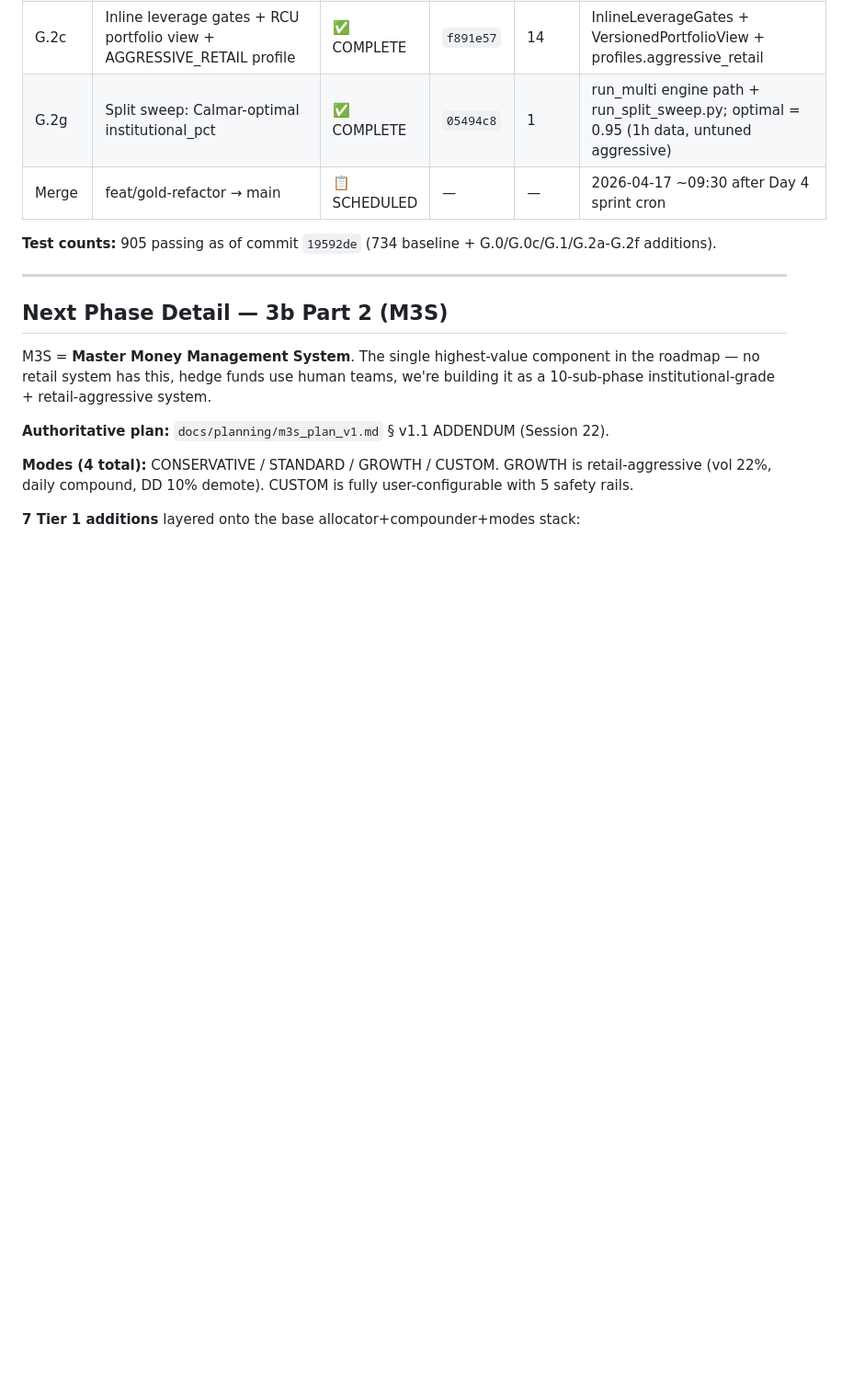
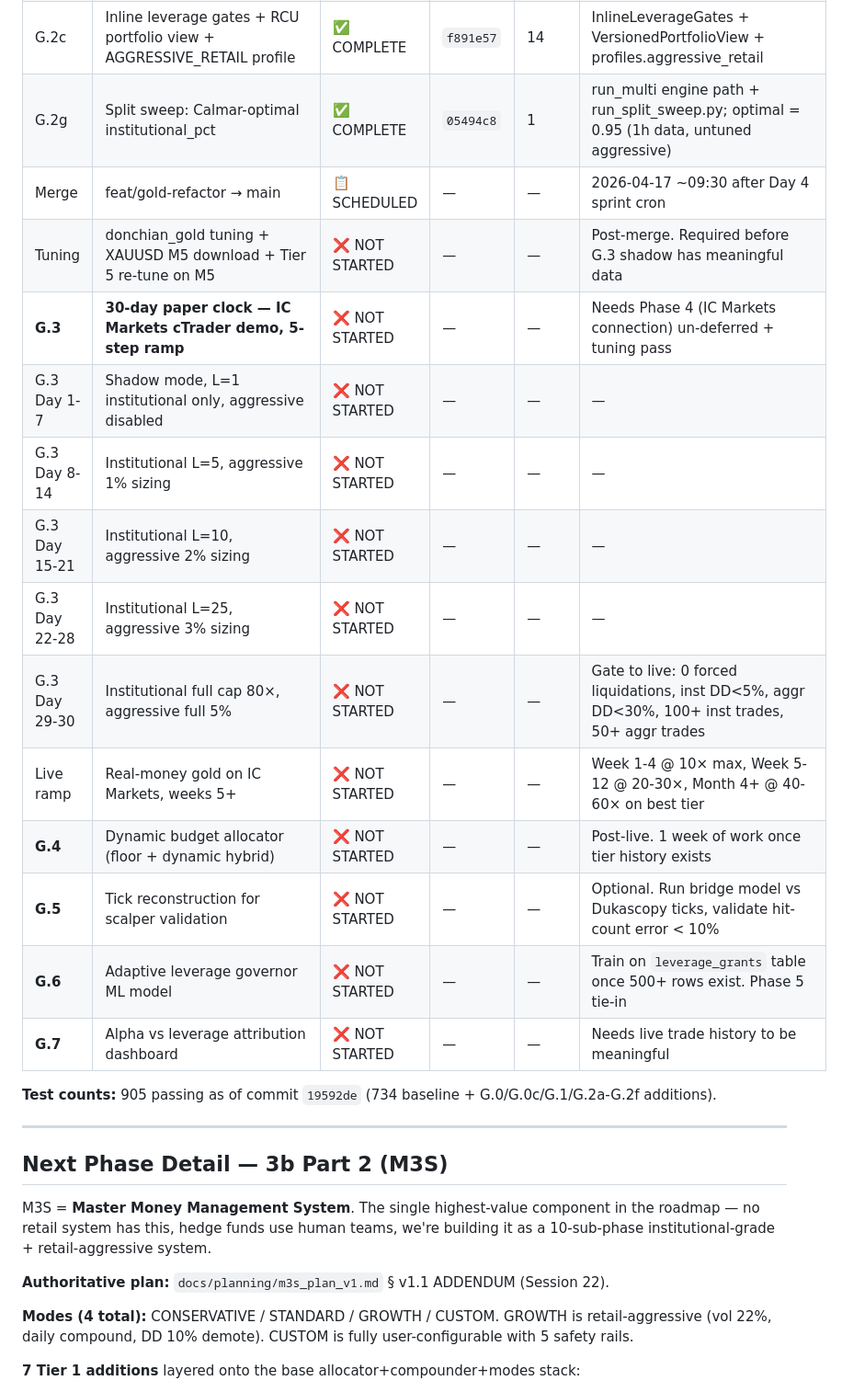
Before and after one commit to Prince-Pal1/algo-trading, a Markdown page: ROADMAP.md, the part around the change. Shown at 92% size. Drawn GitHub-style; blank space fills up the shorter version.

Commit message:
docs(roadmap): backfill G.3-G.7 sub-phase rows from master plan
The ROADMAP only had the engineering phases (G.0-G.2) written up. Catching
up the full post-G.2 ledger from the master plan so nothing is invisible:

- Tuning pass (post-merge): donchian_gold params + XAUUSD M5 download +
  Tier 5 re-tune. Required before G.3 has meaningful shadow data.
- G.3: 30-day paper clock with 5-step ramp (shadow → L=5 → L=10 → L=25 → full).
  Kill conditions per book, independent sub-book halts, gate-to-live criteria.
- Live ramp: week-by-week leverage schedule, 10× → 20-30× → 40-60×.
- G.4: Dynamic budget allocator (floor + dynamic pool, pod-shop pattern).
- G.5: Tick reconstruction validation (Dukascopy ticks vs Brownian bridge).
- G.6: Adaptive leverage governor ML model from leverage_grants table.
- G.7: Alpha vs leverage attribution dashboard.

Each downstream item now has a TaskCreate row so progress is trackable.

Co-Authored-By: Claude Opus 4.6 (1M context) <noreply@anthropic.com>

```diff
--- a/ROADMAP.md
+++ b/ROADMAP.md
@@ -54,6 +54,18 @@ Master plan: `~/.claude/plans/parallel-noodling-goblet.md`. Branch: `feat/gold-r
 | G.2c | Inline leverage gates + RCU portfolio view + AGGRESSIVE_RETAIL profile | ✅ COMPLETE | `f891e57` | 14 | InlineLeverageGates + VersionedPortfolioView + profiles.aggressive_retail |
 | G.2g | Split sweep: Calmar-optimal institutional_pct | ✅ COMPLETE | `05494c8` | 1 | run_multi engine path + run_split_sweep.py; optimal = 0.95 (1h data, untuned aggressive) |
 | Merge | feat/gold-refactor → main | 📋 SCHEDULED | — | — | 2026-04-17 ~09:30 after Day 4 sprint cron |
+| Tuning | donchian_gold tuning + XAUUSD M5 download + Tier 5 re-tune on M5 | ❌ NOT STARTED | — | — | Post-merge. Required before G.3 shadow has meaningful data |
+| **G.3** | **30-day paper clock — IC Markets cTrader demo, 5-step ramp** | ❌ NOT STARTED | — | — | Needs Phase 4 (IC Markets connection) un-deferred + tuning pass |
+| G.3 Day 1-7 | Shadow mode, L=1 institutional only, aggressive disabled | ❌ NOT STARTED | — | — | — |
+| G.3 Day 8-14 | Institutional L=5, aggressive 1% sizing | ❌ NOT STARTED | — | — | — |
+| G.3 Day 15-21 | Institutional L=10, aggressive 2% sizing | ❌ NOT STARTED | — | — | — |
+| G.3 Day 22-28 | Institutional L=25, aggressive 3% sizing | ❌ NOT STARTED | — | — | — |
+| G.3 Day 29-30 | Institutional full cap 80×, aggressive full 5% | ❌ NOT STARTED | — | — | Gate to live: 0 forced liquidations, inst DD<5%, aggr DD<30%, 100+ inst trades, 50+ aggr trades |
+| Live ramp | Real-money gold on IC Markets, weeks 5+ | ❌ NOT STARTED | — | — | Week 1-4 @ 10× max, Week 5-12 @ 20-30×, Month 4+ @ 40-60× on best tier |
+| **G.4** | Dynamic budget allocator (floor + dynamic hybrid) | ❌ NOT STARTED | — | — | Post-live. 1 week of work once tier history exists |
+| **G.5** | Tick reconstruction for scalper validation | ❌ NOT STARTED | — | — | Optional. Run bridge model vs Dukascopy ticks, validate hit-count error < 10% |
+| **G.6** | Adaptive leverage governor ML model | ❌ NOT STARTED | — | — | Train on `leverage_grants` table once 500+ rows exist. Phase 5 tie-in |
+| **G.7** | Alpha vs leverage attribution dashboard | ❌ NOT STARTED | — | — | Needs live trade history to be meaningful |
 
 **Test counts:** 905 passing as of commit `19592de` (734 baseline + G.0/G.0c/G.1/G.2a-G.2f additions).
 
```
